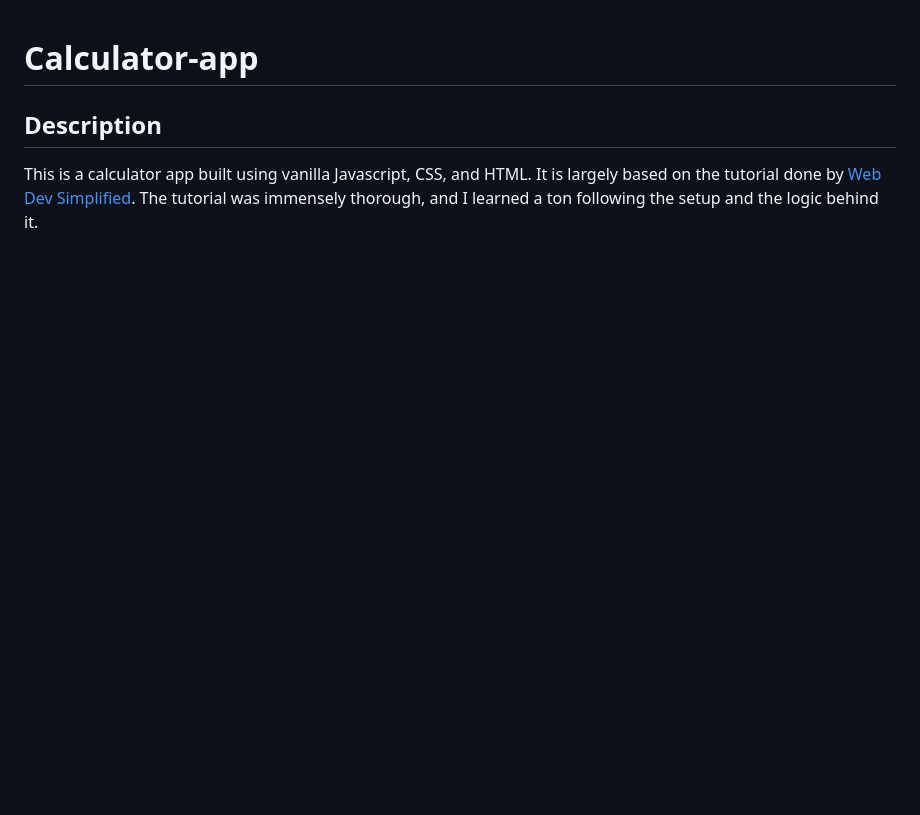
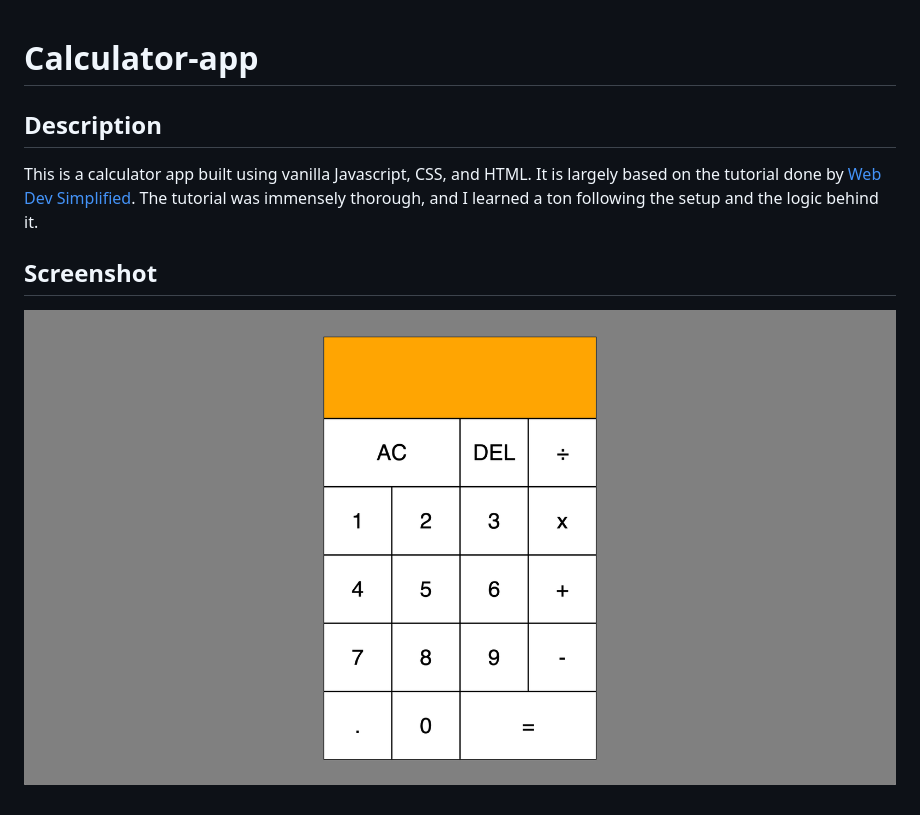
Before and after one commit to JeremySeckinger/Calculator-app, a Markdown page: README.md, the part around the change. Drawn GitHub-style; pictures changed too: Calculator-App-Screenshot.png (added); blank space fills up the shorter version.

Commit message:
Added screenshot to readme

```diff
--- a/README.md
+++ b/README.md
@@ -3,3 +3,8 @@
 ## Description
 
 This is a calculator app built using vanilla Javascript, CSS, and HTML. It is largely based on the tutorial done by <a href="https://www.youtube.com/watch?v=j59qQ7YWLxw&feature=emb_title"> Web Dev Simplified</a>. The tutorial was immensely thorough, and I learned a ton following the setup and the logic behind it.
+
+## Screenshot
+
+
+![Calculator App Screenshot](Calculator-App-Screenshot.png)
```
Also changed, not shown: 1 other file.
